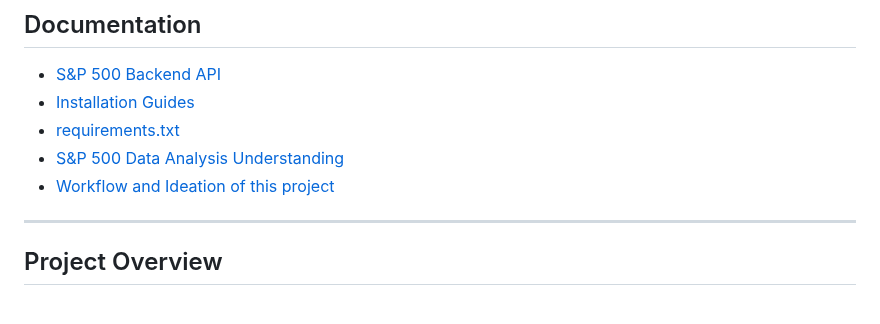
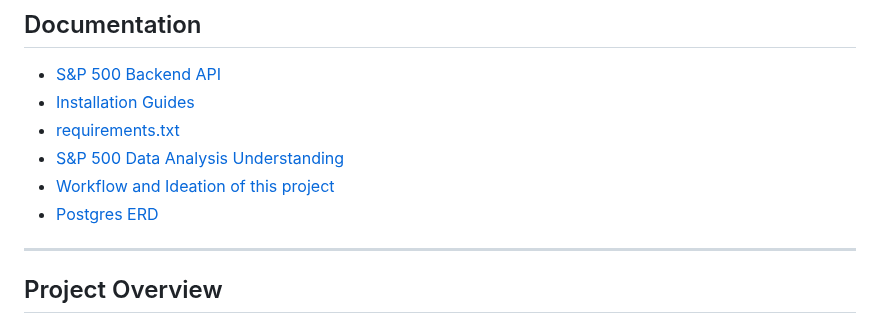
Before and after one commit to Saurabh-Lakhanpal/stocks-dashboard, a Markdown page: README.md, the part around one of its changes. Rendered like a GitHub page.

```diff
--- a/README.md
+++ b/README.md
@@ -23,6 +23,7 @@
 - [requirements.txt](https://github.com/Saurabh-Lakhanpal/stocks-dashboard/blob/main/Project-resources/Installation-Guides/requirements.txt)
 - [S&P 500 Data Analysis Understanding](https://github.com/Saurabh-Lakhanpal/stocks-dashboard/blob/main/Project-resources/About-data-analysis.md)
 - [Workflow and Ideation of this project](https://github.com/Saurabh-Lakhanpal/stocks-dashboard/blob/main/Project-resources/Project-workflow.md)
+- [Postgres ERD]()
 
 ---
 
```
Also changed, not shown: other parts of README.md (+2 -1 lines).
